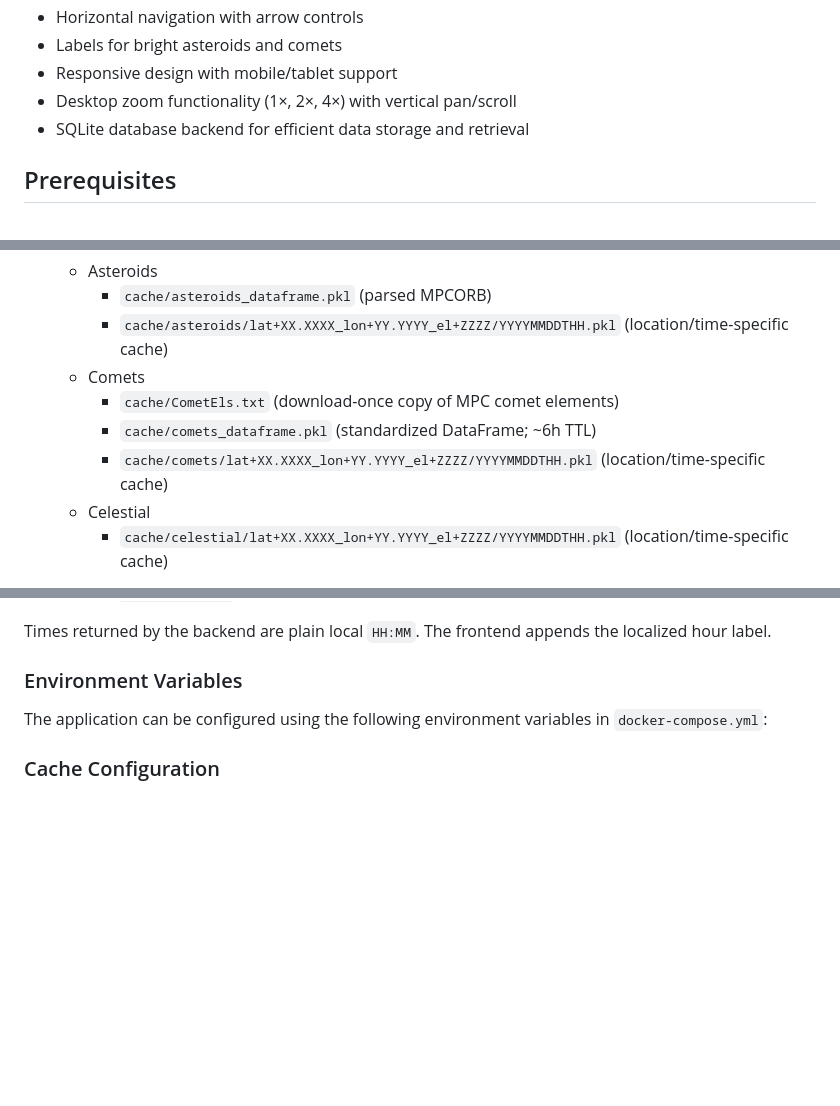
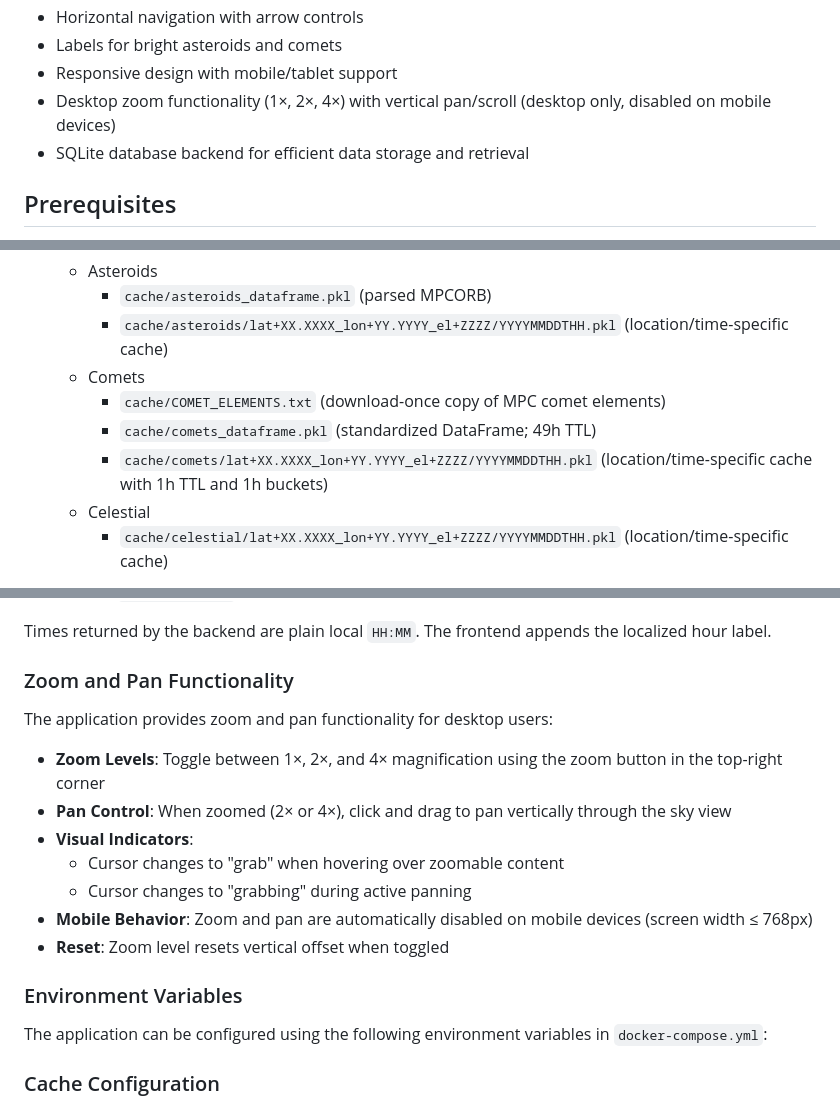
Before and after one commit to jeamy/asciisky, a Markdown page: README.md, 3 parts joined by grey strips. Drawn GitHub-style; blank space fills up the shorter version.

Commit message:
pan screen

```diff
--- a/README.md
+++ b/README.md
@@ -25,7 +25,7 @@ A web application that displays the current positions of celestial bodies (Sun,
 - Horizontal navigation with arrow controls
 - Labels for bright asteroids and comets
 - Responsive design with mobile/tablet support
-- Desktop zoom functionality (1×, 2×, 4×) with vertical pan/scroll
+- Desktop zoom functionality (1×, 2×, 4×) with vertical pan/scroll (desktop only, disabled on mobile devices)
 - SQLite database backend for efficient data storage and retrieval
 
 ## Prerequisites
@@ -67,9 +67,9 @@ A web application that displays the current positions of celestial bodies (Sun,
     - `cache/asteroids_dataframe.pkl` (parsed MPCORB)
     - `cache/asteroids/lat+XX.XXXX_lon+YY.YYYY_el+ZZZZ/YYYYMMDDTHH.pkl` (location/time-specific cache)
   - Comets
-    - `cache/CometEls.txt` (download-once copy of MPC comet elements)
-    - `cache/comets_dataframe.pkl` (standardized DataFrame; ~6h TTL)
-    - `cache/comets/lat+XX.XXXX_lon+YY.YYYY_el+ZZZZ/YYYYMMDDTHH.pkl` (location/time-specific cache)
+    - `cache/COMET_ELEMENTS.txt` (download-once copy of MPC comet elements)
+    - `cache/comets_dataframe.pkl` (standardized DataFrame; 49h TTL)
+    - `cache/comets/lat+XX.XXXX_lon+YY.YYYY_el+ZZZZ/YYYYMMDDTHH.pkl` (location/time-specific cache with 1h TTL and 1h buckets)
   - Celestial
     - `cache/celestial/lat+XX.XXXX_lon+YY.YYYY_el+ZZZZ/YYYYMMDDTHH.pkl` (location/time-specific cache)
 
@@ -158,6 +158,18 @@ Notes:
 - The frontend simulated time controls persist an offset in minutes and, when enabled, automatically append `time=<ISO8601>` to requests.
 
 Times returned by the backend are plain local `HH:MM`. The frontend appends the localized hour label.
+
+### Zoom and Pan Functionality
+
+The application provides zoom and pan functionality for desktop users:
+
+- **Zoom Levels**: Toggle between 1×, 2×, and 4× magnification using the zoom button in the top-right corner
+- **Pan Control**: When zoomed (2× or 4×), click and drag to pan vertically through the sky view
+- **Visual Indicators**:
+  - Cursor changes to "grab" when hovering over zoomable content
+  - Cursor changes to "grabbing" during active panning
+- **Mobile Behavior**: Zoom and pan are automatically disabled on mobile devices (screen width ≤ 768px)
+- **Reset**: Zoom level resets vertical offset when toggled
 
 ### Environment Variables
 
```
Also changed, not shown: other parts of README.md (+1 -1 lines).
